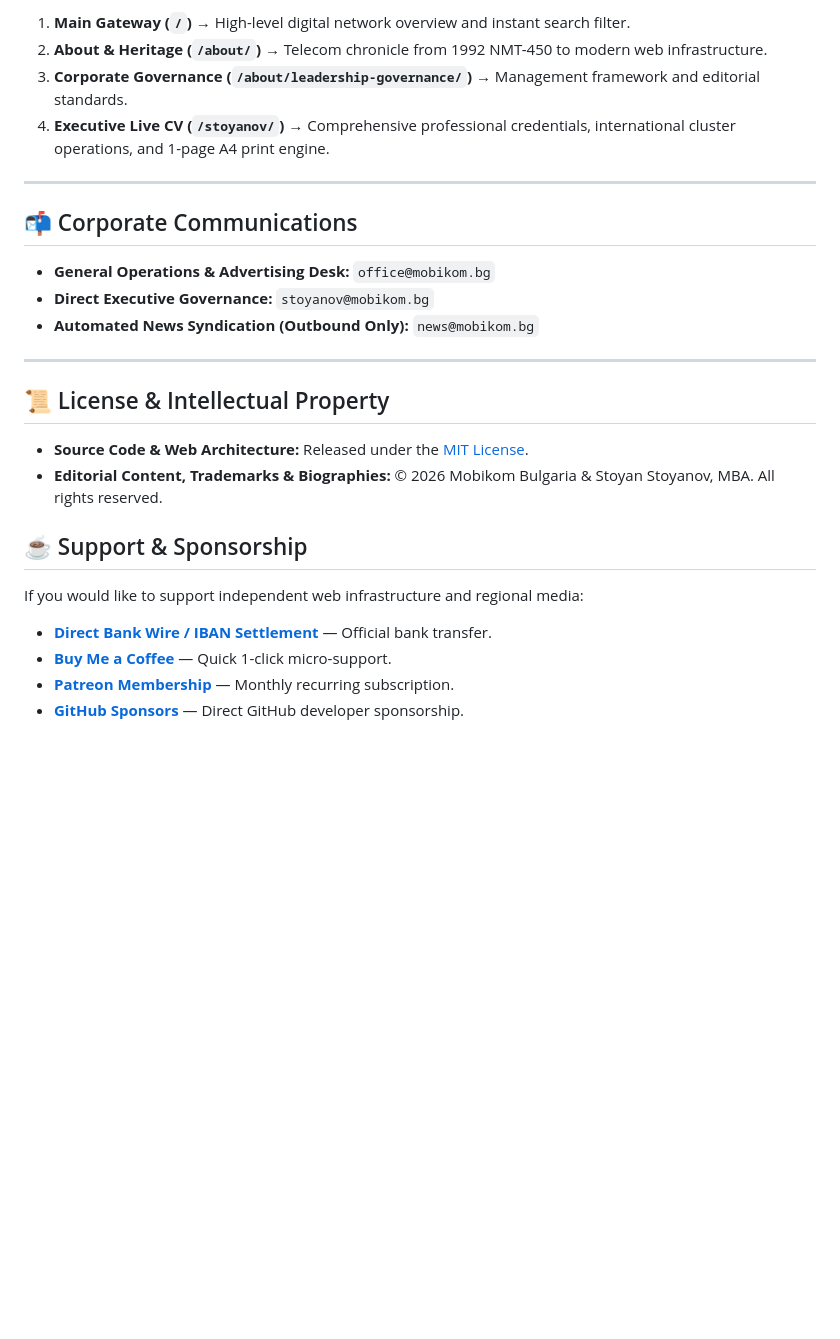
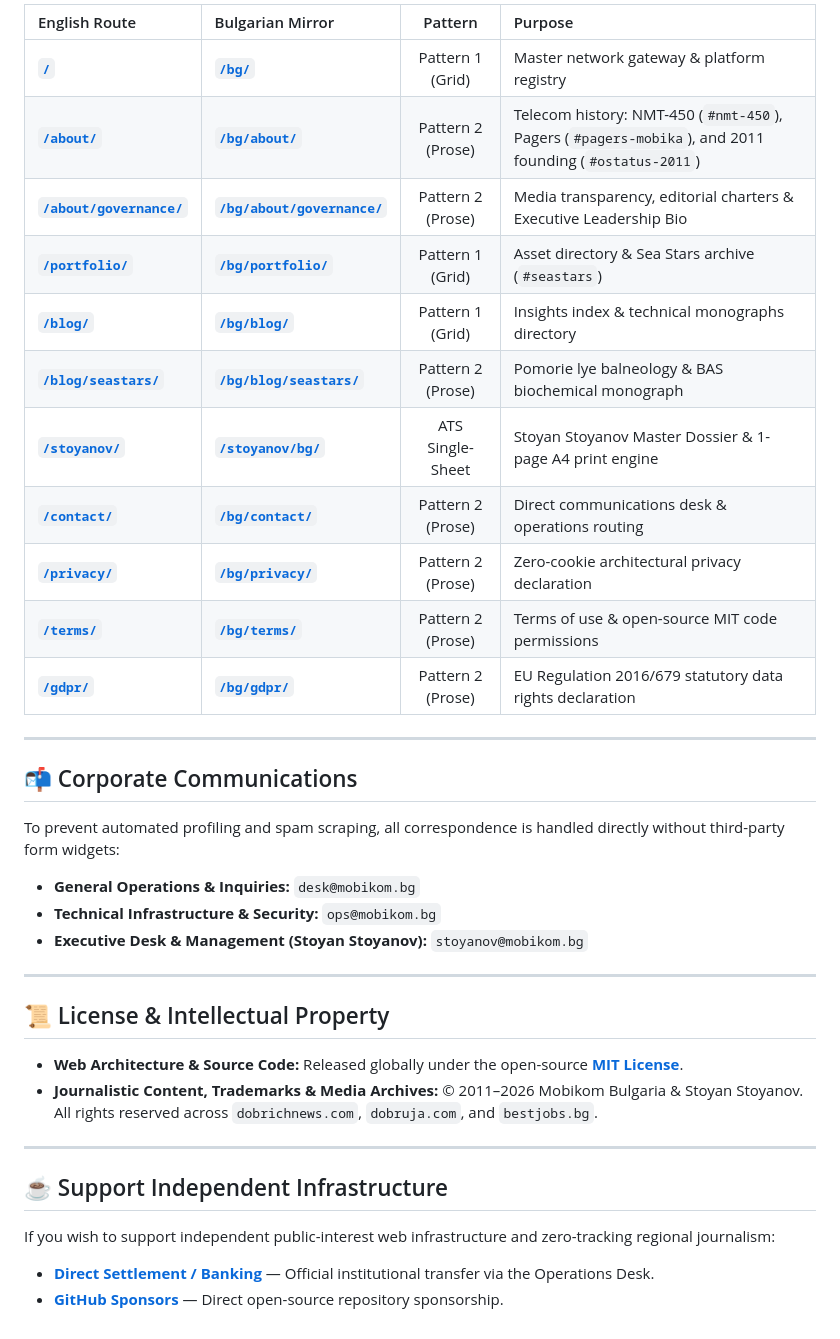
Before and after one commit to mobikom/mobikom.github.io, a Markdown page: README.md, the part around one of its changes. Drawn GitHub-style; blank space fills up the shorter version.

```diff
--- a/README.md
+++ b/README.md
@@ -34,29 +60,40 @@ The platform implements a strict progressive disclosure funnel:
 
-1. **Main Gateway (`/`)** &rarr; High-level digital network overview and instant search filter.
-2. **About & Heritage (`/about/`)** &rarr; Telecom chronicle from 1992 NMT-450 to modern web infrastructure.
-3. **Corporate Governance (`/about/leadership-governance/`)** &rarr; Management framework and editorial standards.
-4. **Executive Live CV (`/stoyanov/`)** &rarr; Comprehensive professional credentials, international cluster operations, and 1-page A4 print engine.
+| English Route | Bulgarian Mirror | Pattern | Purpose |
+| :--- | :--- | :---: | :--- |
+| **[`/`](https://mobikom.bg/)** | **[`/bg/`](https://mobikom.bg/bg/)** | Pattern 1 (Grid) | Master network gateway & platform registry |
+| **[`/about/`](https://mobikom.bg/about/)** | **[`/bg/about/`](https://mobikom.bg/bg/about/)** | Pattern 2 (Prose) | Telecom history: NMT-450 (`#nmt-450`), Pagers (`#pagers-mobika`), and 2011 founding (`#ostatus-2011`) |
+| **[`/about/governance/`](https://mobikom.bg/about/governance/)** | **[`/bg/about/governance/`](https://mobikom.bg/bg/about/governance/)** | Pattern 2 (Prose) | Media transparency, editorial charters & Executive Leadership Bio |
+| **[`/portfolio/`](https://mobikom.bg/portfolio/)** | **[`/bg/portfolio/`](https://mobikom.bg/bg/portfolio/)** | Pattern 1 (Grid) | Asset directory & Sea Stars archive (`#seastars`) |
+| **[`/blog/`](https://mobikom.bg/blog/)** | **[`/bg/blog/`](https://mobikom.bg/bg/blog/)** | Pattern 1 (Grid) | Insights index & technical monographs directory |
+| **[`/blog/seastars/`](https://mobikom.bg/blog/seastars/)** | **[`/bg/blog/seastars/`](https://mobikom.bg/bg/blog/seastars/)** | Pattern 2 (Prose) | Pomorie lye balneology & BAS biochemical monograph |
+| **[`/stoyanov/`](https://mobikom.bg/stoyanov/)** | **[`/stoyanov/bg/`](https://mobikom.bg/stoyanov/bg/)** | ATS Single-Sheet | Stoyan Stoyanov Master Dossier & 1-page A4 print engine |
+| **[`/contact/`](https://mobikom.bg/contact/)** | **[`/bg/contact/`](https://mobikom.bg/bg/contact/)** | Pattern 2 (Prose) | Direct communications desk & operations routing |
+| **[`/privacy/`](https://mobikom.bg/privacy/)** | **[`/bg/privacy/`](https://mobikom.bg/bg/privacy/)** | Pattern 2 (Prose) | Zero-cookie architectural privacy declaration |
+| **[`/terms/`](https://mobikom.bg/terms/)** | **[`/bg/terms/`](https://mobikom.bg/bg/terms/)** | Pattern 2 (Prose) | Terms of use & open-source MIT code permissions |
+| **[`/gdpr/`](https://mobikom.bg/gdpr/)** | **[`/bg/gdpr/`](https://mobikom.bg/bg/gdpr/)** | Pattern 2 (Prose) | EU Regulation 2016/679 statutory data rights declaration |
 
 ---
 
 ## 📬 Corporate Communications
 
-* **General Operations & Advertising Desk:** `office@mobikom.bg`
-* **Direct Executive Governance:** `stoyanov@mobikom.bg`
-* **Automated News Syndication (Outbound Only):** `news@mobikom.bg`
+To prevent automated profiling and spam scraping, all correspondence is handled directly without third-party form widgets:
+
+* **General Operations & Inquiries:** `desk@mobikom.bg`
+* **Technical Infrastructure & Security:** `ops@mobikom.bg`
+* **Executive Desk & Management (Stoyan Stoyanov):** `stoyanov@mobikom.bg`
 
 ---
 
 ## 📜 License & Intellectual Property
 
-* **Source Code & Web Architecture:** Released under the [MIT License](LICENSE).
-* **Editorial Content, Trademarks & Biographies:** &copy; 2026 Mobikom Bulgaria & Stoyan Stoyanov, MBA. All rights reserved.
+* **Web Architecture & Source Code:** Released globally under the open-source **[MIT License](LICENSE)**.
+* **Journalistic Content, Trademarks & Media Archives:** &copy; 2011&ndash;2026 Mobikom Bulgaria & Stoyan Stoyanov. All rights reserved across `dobrichnews.com`, `dobruja.com`, and `bestjobs.bg`.
 
-## ☕ Support & Sponsorship
+---
 
-If you would like to support independent web infrastructure and regional media:
+## ☕ Support Independent Infrastructure
 
-* **[Direct Bank Wire / IBAN Settlement](https://mobikom.bg/contact/#banking)** &mdash; Official bank transfer.
-* **[Buy Me a Coffee](https://www.buymeacoffee.com/mobikom)** &mdash; Quick 1-click micro-support.
-* **[Patreon Membership](https://www.patreon.com/mobikom)** &mdash; Monthly recurring subscription.
-* **[GitHub Sponsors](https://github.com/sponsors/mobikom)** &mdash; Direct GitHub developer sponsorship.
+If you wish to support independent public-interest web infrastructure and zero-tracking regional journalism:
+
+* **[Direct Settlement / Banking](https://mobikom.bg/contact/)** &mdash; Official institutional transfer via the Operations Desk.
+* **[GitHub Sponsors](https://github.com/sponsors/mobikom)** &mdash; Direct open-source repository sponsorship.
```
Also changed, not shown: other parts of README.md (+37 -11 lines).
